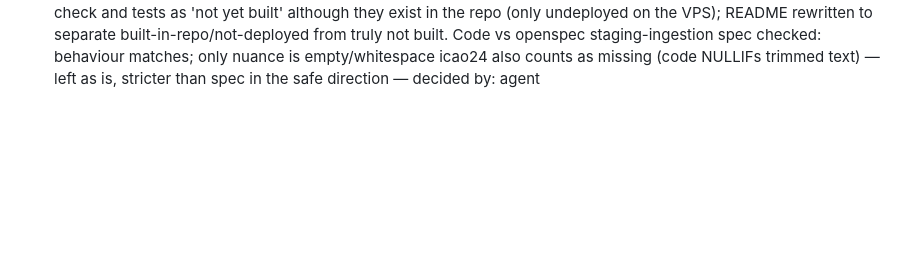
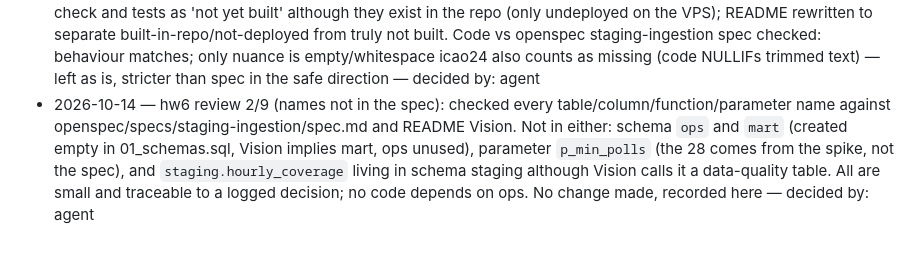
Before and after one commit to esst-prog2/Airplane-flight-data-viz, a Markdown page: PLANNING_LOG.md, the part around the change. Rendered like a GitHub page; blank space fills up the shorter version.

Commit message:
hw6 review 2: names that are not in the spec - none harmful
Checked identifiers against the staging-ingestion spec and README Vision.
Unspecced: empty ops schema, p_min_polls parameter, hourly_coverage placed
in staging. Nothing else depends on them. Findings logged, no code change.

Co-Authored-By: Claude Sonnet 5.5 <noreply@anthropic.com>

```diff
--- a/PLANNING_LOG.md
+++ b/PLANNING_LOG.md
@@ -34,3 +34,4 @@ One line per decision: date, what was decided, who decided it (user or agent).
 - 2026-10-07 — Going forward, the VPS (`ssh root@65.21.0.244`, repo at `/root/flights`, Postgres reachable only via `docker compose exec -T postgres psql ...` since it's bound to the VPS's own localhost) is the single source of truth for all collector data and coverage/quality queries. The local machine's `flights_db`/`flights_collector` containers are dev-only and must not be used to answer questions about real collection history or coverage — decided by: user
 - 2026-10-07 — VPS backup: nightly `pg_dump` via cron (03:17 UTC), script committed at `deploy/backup.sh`, dumps to `/root/backups/flights/` on the VPS with the last 14 kept, PLUS each dump is additionally pulled to the local machine (`C:\Szabi\Flights-backups\`, outside the git repo, not committed — dumps are too large and contain the full dataset) so a lost VPS/Hetzner account does not mean lost history. First dump taken manually 2026-10-07 09:05 UTC (148 MB) to confirm the script works before trusting the cron — decided by: user
 - 2026-10-14 — hw6 review 1/9 (code vs spec drift): README Status listed rejects table, staging layer, dedup, coverage check and tests as 'not yet built' although they exist in the repo (only undeployed on the VPS); README rewritten to separate built-in-repo/not-deployed from truly not built. Code vs openspec staging-ingestion spec checked: behaviour matches; only nuance is empty/whitespace icao24 also counts as missing (code NULLIFs trimmed text) — left as is, stricter than spec in the safe direction — decided by: agent
+- 2026-10-14 — hw6 review 2/9 (names not in the spec): checked every table/column/function/parameter name against openspec/specs/staging-ingestion/spec.md and README Vision. Not in either: schema `ops` and `mart` (created empty in 01_schemas.sql, Vision implies mart, ops unused), parameter `p_min_polls` (the 28 comes from the spike, not the spec), and `staging.hourly_coverage` living in schema staging although Vision calls it a data-quality table. All are small and traceable to a logged decision; no code depends on ops. No change made, recorded here — decided by: agent
```
